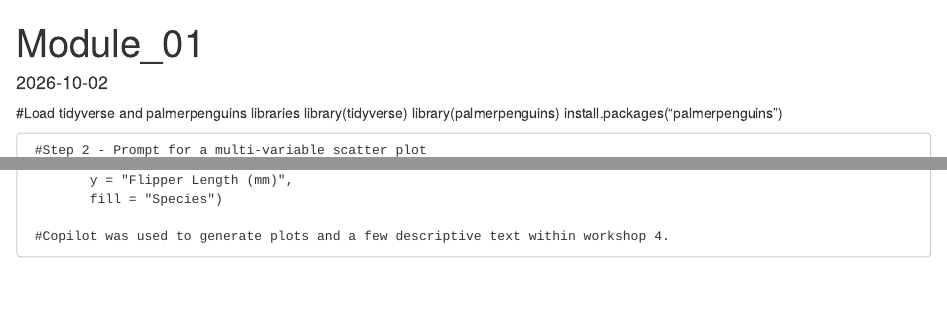
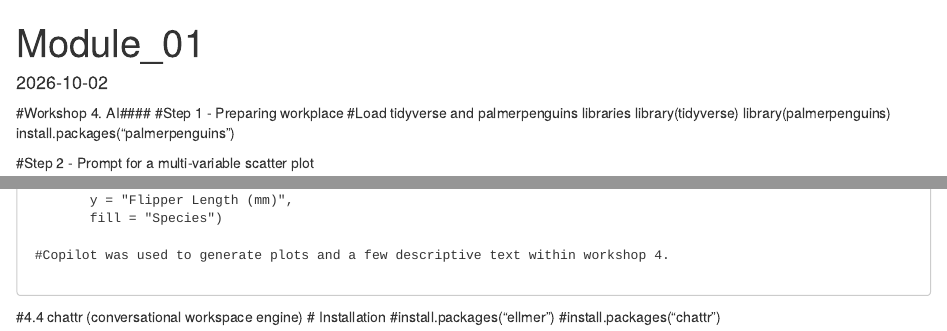
Before and after one commit to jessica-loyam/MB5370_New_repo, an R Markdown document (MB5370_Module_01.Rmd): the page in a window 1100 px wide, from its top, and a second part further down, joined at a grey line. Rendered offline with R 4.5, knitr and Pandoc, with nearby package versions.

Commit message:
Installing chattr

````diff
--- a/MB5370_Module_01.Rmd
+++ b/MB5370_Module_01.Rmd
@@ -8,12 +8,14 @@ date: "2026-10-02"
 knitr::opts_chunk$set(echo = TRUE)
 ```
 
+#Workshop 4. AI####
+     #Step 1 - Preparing workplace
 #Load tidyverse and palmerpenguins libraries
      library(tidyverse)
      library(palmerpenguins)
      install.packages("palmerpenguins")
 
-     #Step 2 - Prompt for a multi-variable scatter plot
+  #Step 2 - Prompt for a multi-variable scatter plot
 
      # Create a ggplot scatter plot using the penguins dataset.
      # Plot bill_length_mm on the x-axis and bill_depth_mm on the y-axis.
@@ -69,3 +71,8 @@ knitr::opts_chunk$set(echo = TRUE)
             fill = "Species")
 
      #Copilot was used to generate plots and a few descriptive text within workshop 4.
+
+#4.4 chattr (conversational workspace engine)
+ # Installation
+  #install.packages("ellmer")
+  #install.packages("chattr")
````
Also changed, not shown: MB5370_Module_01.Rmd (2 more changed lines).
